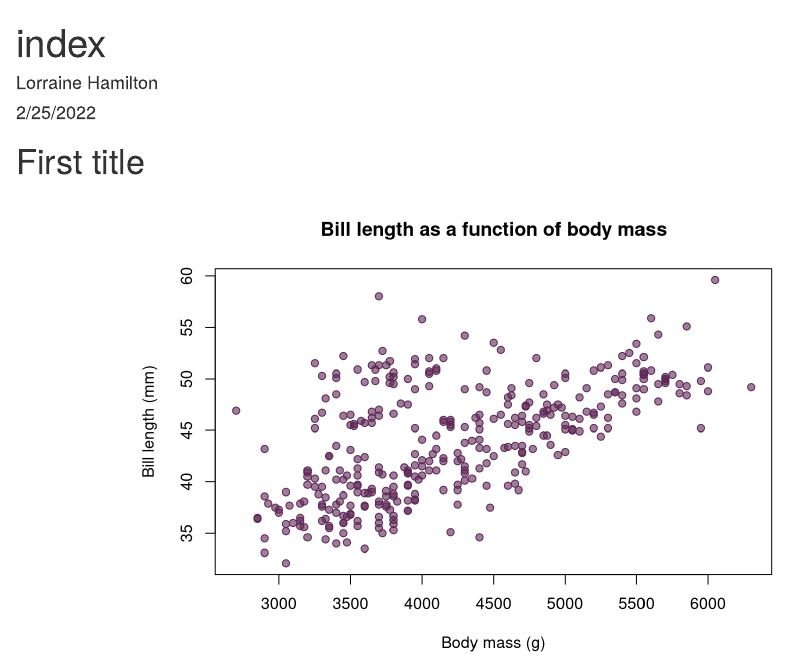
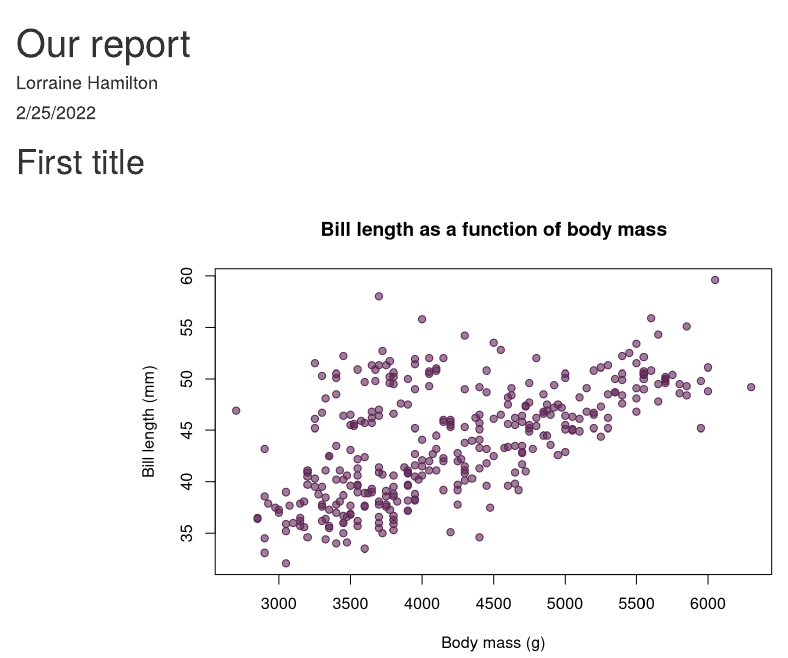
Before and after one commit to HamiltonLDFO/test_R2022, an R Markdown document (index.Rmd): the page in a window 1100 px wide, from its top. Rendered offline with R 4.5, knitr and Pandoc, with nearby package versions.

Commit message:
Change report title

```diff
--- a/index.Rmd
+++ b/index.Rmd
@@ -1,5 +1,5 @@
 ---
-title: "index"
+title: "Our report"
 author: "Lorraine Hamilton"
 date: "2/25/2022"
 output: html_document
```
Also changed, not shown: index.html.
